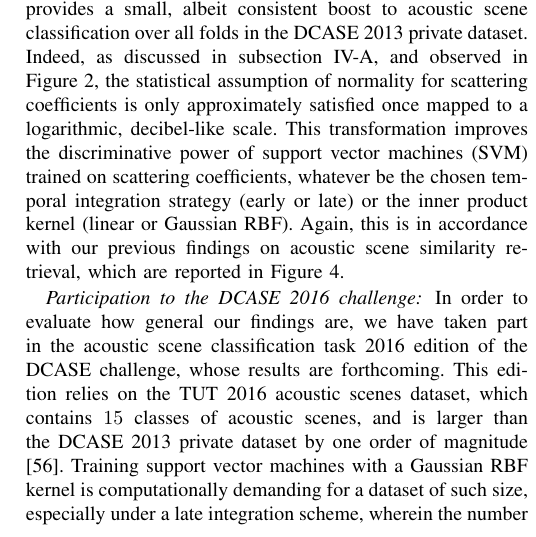
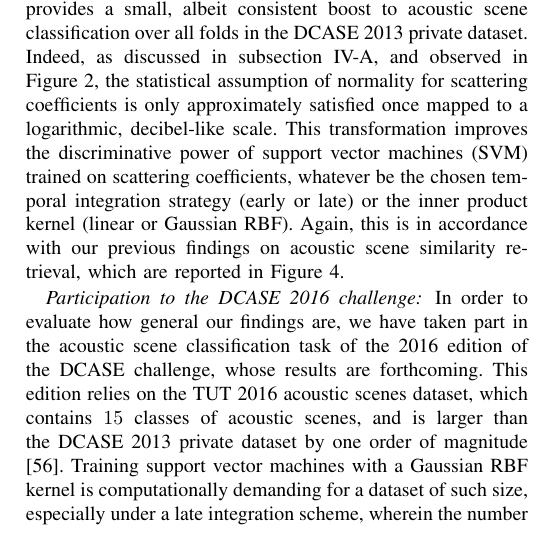
Before and after one commit to mathieulagrange/paperRelevanceBasedSimilarity, a LaTeX paper (paper/structureScene.tex): part of one column of page 8 of 10, cut so that both start at the same text. Compiled offline with pdfLaTeX.

Commit message:
typo in VII. B

```diff
--- a/paper/structureScene.tex
+++ b/paper/structureScene.tex
@@ -549,7 +549,7 @@ late, RBF     & $68\pm10$ & $73\pm\phantom{0}8$  & $\mathbf{78}\pm\phantom{0}6$
 \end{table}
 
 \subsubsection*{Participation to the DCASE 2016 challenge}
-In order to evaluate how general our findings are, we have taken part in the acoustic scene classification task 2016 edition of the DCASE challenge, whose results are forthcoming.
+In order to evaluate how general our findings are, we have taken part in the acoustic scene classification task of the 2016 edition of the DCASE challenge, whose results are forthcoming.
 This edition relies on the TUT 2016 acoustic scenes dataset, which contains $15$ classes of acoustic scenes, and is larger than the DCASE 2013 private dataset by one order of magnitude \cite{Mesaros2016_EUSIPCO}.
 Training support vector machines with a Gaussian RBF kernel is computationally demanding for a dataset of such size, especially under a late integration scheme, wherein the number of training instances exceeds $10^5$.
 Since the LIBLINEAR package enables faster training than LIBSVM, we have used a linear kernel \cite{Hsu2003}.
```
